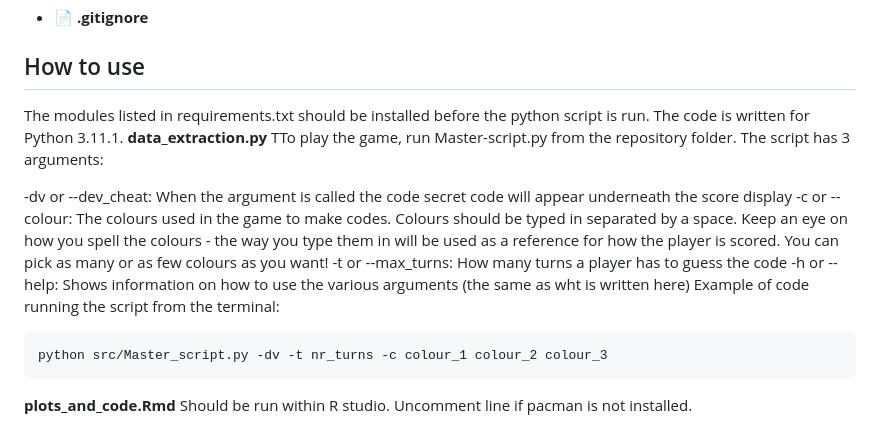
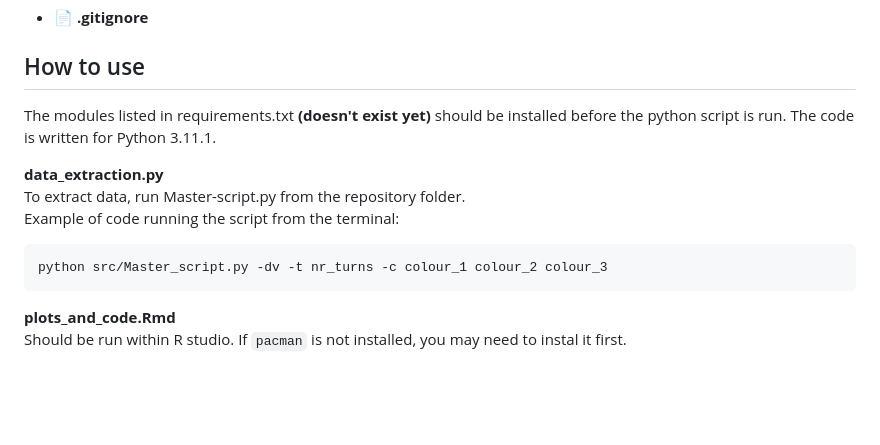
Before and after one commit to RFSchade/Data_analyst_assignment, a Markdown page: README.md, the part around the change. Rendered like a GitHub page; blank space fills up the shorter version.

````diff
--- a/README.md
+++ b/README.md
@@ -40,18 +40,14 @@ Then, once again through a series of subsets and iterations, the data was plotte
 
 
 ## How to use
-The modules listed in requirements.txt should be installed before the python script is run. The code is written for Python 3.11.1.
+The modules listed in requirements.txt __(doesn't exist yet)__ should be installed before the python script is run. The code is written for Python 3.11.1.
+
 __data_extraction.py__
-TTo play the game, run Master-script.py from the repository folder. The script has 3 arguments:
-
--dv or --dev_cheat: When the argument is called the code secret code will appear underneath the score display
--c or --colour: The colours used in the game to make codes. Colours should be typed in separated by a space. Keep an eye on how you spell the colours - the way you type them in will be used as a reference for how the player is scored. You can pick as many or as few colours as you want!
--t or --max_turns: How many turns a player has to guess the code
--h or --help: Shows information on how to use the various arguments (the same as wht is written here)
+To extract data, run Master-script.py from the repository folder.
 Example of code running the script from the terminal:
 
 ```
 python src/Master_script.py -dv -t nr_turns -c colour_1 colour_2 colour_3
 ```
 __plots_and_code.Rmd__
-Should be run within R studio. Uncomment line if pacman is not installed.
+Should be run within R studio. If `pacman` is not installed, you may need to instal it first.
````
